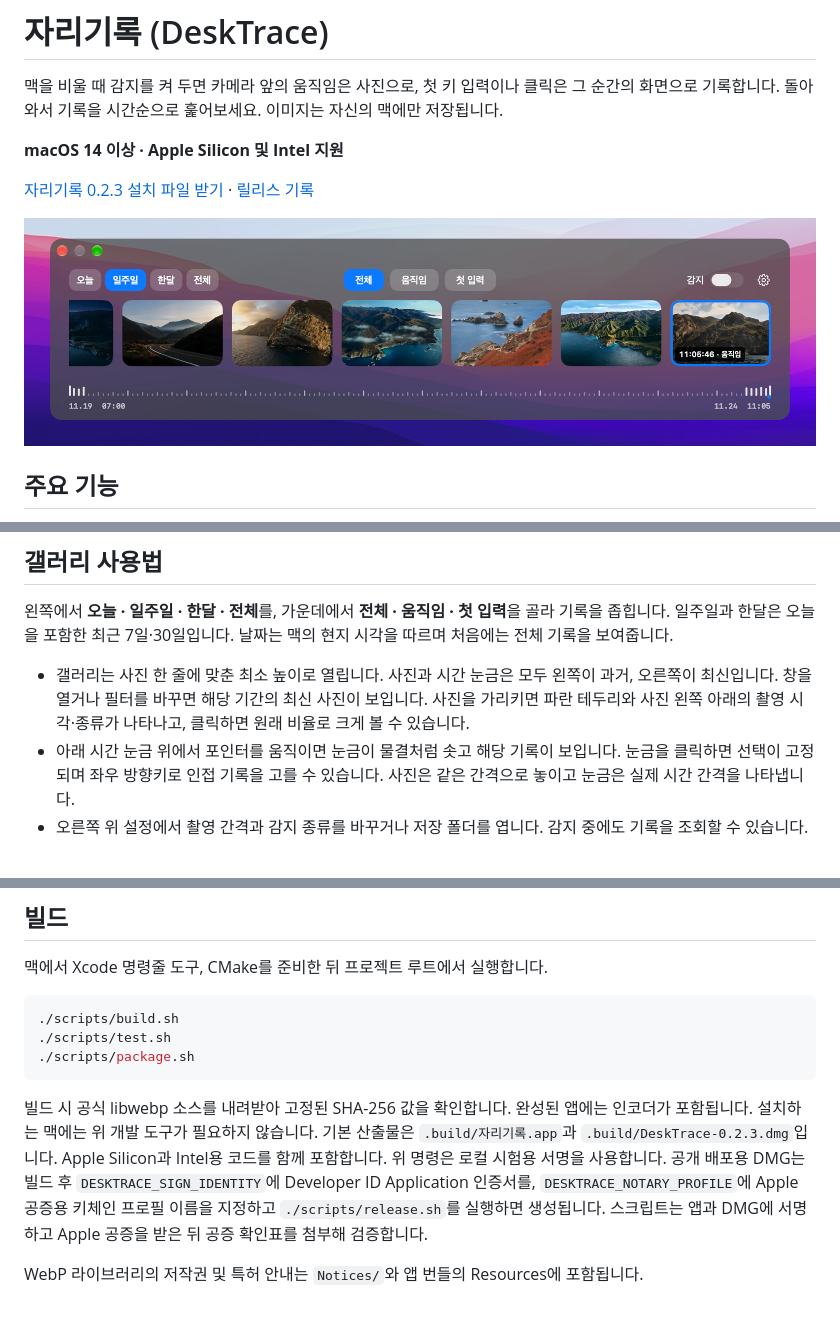
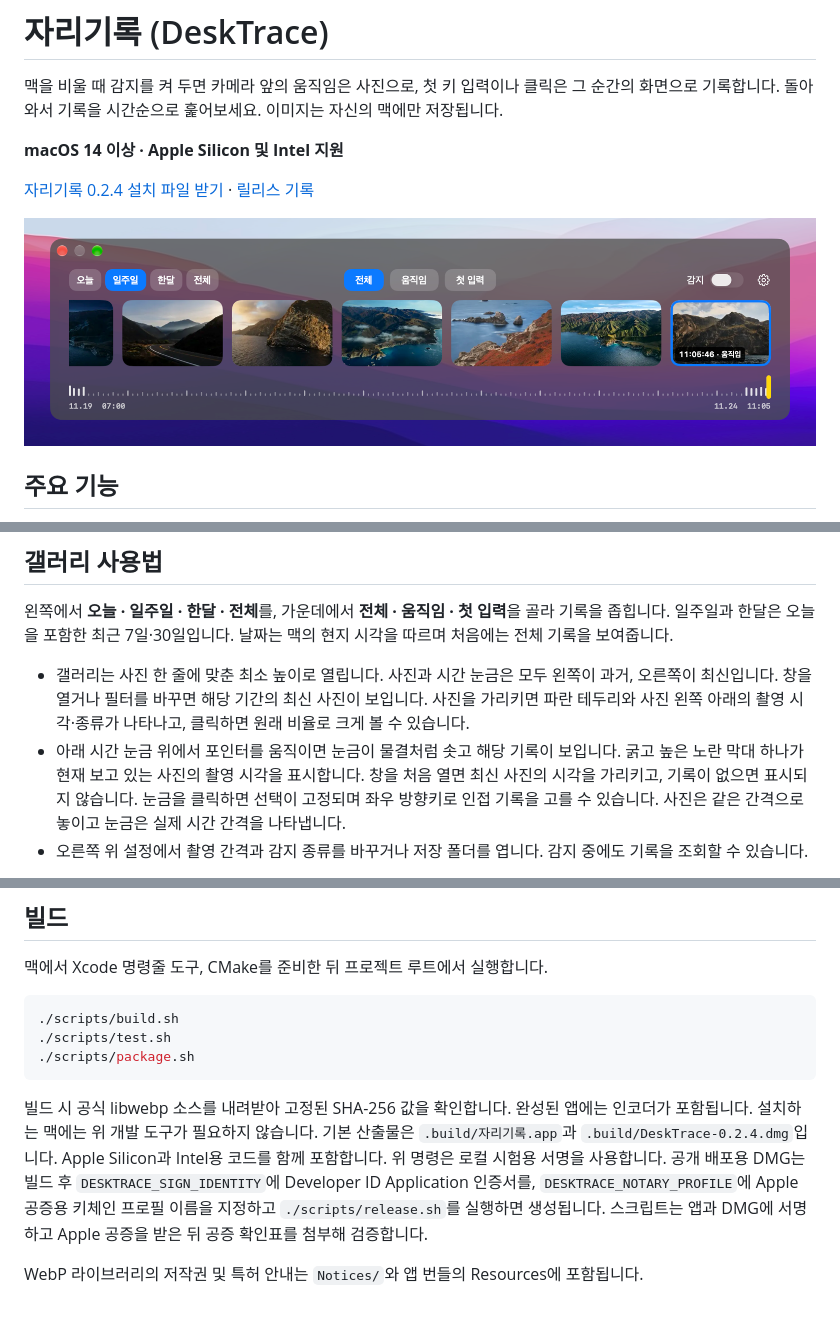
Before and after one commit to sundaynighttt/desk-trace, a Markdown page: README.md, 3 parts joined by grey strips. GitHub-like rendering; pictures changed too: docs/gallery.png.

Commit message:
자리기록 0.2.4 타임라인 현재 기록을 노란 막대로 표시

````diff
--- a/README.md
+++ b/README.md
@@ -4,7 +4,7 @@
 
 **macOS 14 이상 · Apple Silicon 및 Intel 지원**
 
-[자리기록 0.2.3 설치 파일 받기](https://github.com/sundaynighttt/desk-trace/releases/download/v0.2.3/DeskTrace-0.2.3.dmg) · [릴리스 기록](https://github.com/sundaynighttt/desk-trace/releases)
+[자리기록 0.2.4 설치 파일 받기](https://github.com/sundaynighttt/desk-trace/releases/download/v0.2.4/DeskTrace-0.2.4.dmg) · [릴리스 기록](https://github.com/sundaynighttt/desk-trace/releases)
 
 ![시험용 사진으로 본 자리기록의 일주일 보기](docs/gallery.png)
 
@@ -22,7 +22,7 @@
 왼쪽에서 **오늘 · 일주일 · 한달 · 전체**를, 가운데에서 **전체 · 움직임 · 첫 입력**을 골라 기록을 좁힙니다. 일주일과 한달은 오늘을 포함한 최근 7일·30일입니다. 날짜는 맥의 현지 시각을 따르며 처음에는 전체 기록을 보여줍니다.
 
 - 갤러리는 사진 한 줄에 맞춘 최소 높이로 열립니다. 사진과 시간 눈금은 모두 왼쪽이 과거, 오른쪽이 최신입니다. 창을 열거나 필터를 바꾸면 해당 기간의 최신 사진이 보입니다. 사진을 가리키면 파란 테두리와 사진 왼쪽 아래의 촬영 시각·종류가 나타나고, 클릭하면 원래 비율로 크게 볼 수 있습니다.
-- 아래 시간 눈금 위에서 포인터를 움직이면 눈금이 물결처럼 솟고 해당 기록이 보입니다. 눈금을 클릭하면 선택이 고정되며 좌우 방향키로 인접 기록을 고를 수 있습니다. 사진은 같은 간격으로 놓이고 눈금은 실제 시간 간격을 나타냅니다.
+- 아래 시간 눈금 위에서 포인터를 움직이면 눈금이 물결처럼 솟고 해당 기록이 보입니다. 굵고 높은 노란 막대 하나가 현재 보고 있는 사진의 촬영 시각을 표시합니다. 창을 처음 열면 최신 사진의 시각을 가리키고, 기록이 없으면 표시되지 않습니다. 눈금을 클릭하면 선택이 고정되며 좌우 방향키로 인접 기록을 고를 수 있습니다. 사진은 같은 간격으로 놓이고 눈금은 실제 시간 간격을 나타냅니다.
 - 오른쪽 위 설정에서 촬영 간격과 감지 종류를 바꾸거나 저장 폴더를 엽니다. 감지 중에도 기록을 조회할 수 있습니다.
 
 <details>
@@ -56,6 +56,6 @@
 ./scripts/package.sh
 ```
 
-빌드 시 공식 libwebp 소스를 내려받아 고정된 SHA-256 값을 확인합니다. 완성된 앱에는 인코더가 포함됩니다. 설치하는 맥에는 위 개발 도구가 필요하지 않습니다. 기본 산출물은 `.build/자리기록.app`과 `.build/DeskTrace-0.2.3.dmg`입니다. Apple Silicon과 Intel용 코드를 함께 포함합니다. 위 명령은 로컬 시험용 서명을 사용합니다. 공개 배포용 DMG는 빌드 후 `DESKTRACE_SIGN_IDENTITY`에 Developer ID Application 인증서를, `DESKTRACE_NOTARY_PROFILE`에 Apple 공증용 키체인 프로필 이름을 지정하고 `./scripts/release.sh`를 실행하면 생성됩니다. 스크립트는 앱과 DMG에 서명하고 Apple 공증을 받은 뒤 공증 확인표를 첨부해 검증합니다.
+빌드 시 공식 libwebp 소스를 내려받아 고정된 SHA-256 값을 확인합니다. 완성된 앱에는 인코더가 포함됩니다. 설치하는 맥에는 위 개발 도구가 필요하지 않습니다. 기본 산출물은 `.build/자리기록.app`과 `.build/DeskTrace-0.2.4.dmg`입니다. Apple Silicon과 Intel용 코드를 함께 포함합니다. 위 명령은 로컬 시험용 서명을 사용합니다. 공개 배포용 DMG는 빌드 후 `DESKTRACE_SIGN_IDENTITY`에 Developer ID Application 인증서를, `DESKTRACE_NOTARY_PROFILE`에 Apple 공증용 키체인 프로필 이름을 지정하고 `./scripts/release.sh`를 실행하면 생성됩니다. 스크립트는 앱과 DMG에 서명하고 Apple 공증을 받은 뒤 공증 확인표를 첨부해 검증합니다.
 
 WebP 라이브러리의 저작권 및 특허 안내는 `Notices/`와 앱 번들의 Resources에 포함됩니다.
````
Also changed, not shown: 3 other files.
